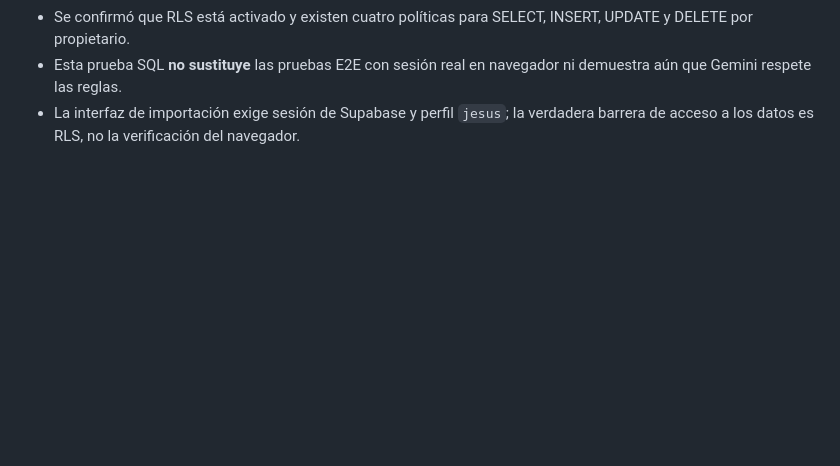
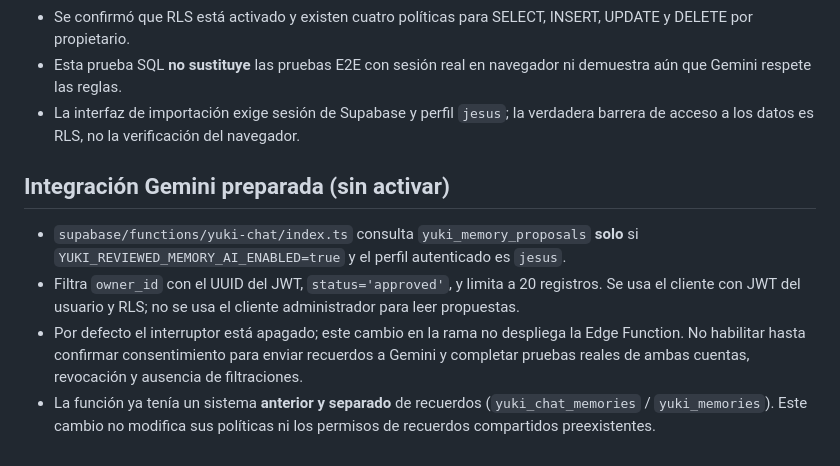
Before and after one commit to YisusCraiz/Nuestro-Universos, a Markdown page: docs/yuki-memory-approval.md, the part around the change. Drawn GitHub-style; blank space fills up the shorter version.

Commit message:
Document opt-in Gemini memory context and strict deployment prerequisites

```diff
--- a/docs/yuki-memory-approval.md
+++ b/docs/yuki-memory-approval.md
@@ -37,3 +37,9 @@ Panel en rama, **aún no fusionado ni publicado**. La tabla `public.yuki_memory_
 - Se confirmó que RLS está activado y existen cuatro políticas para SELECT, INSERT, UPDATE y DELETE por propietario.
 - Esta prueba SQL **no sustituye** las pruebas E2E con sesión real en navegador ni demuestra aún que Gemini respete las reglas.
 - La interfaz de importación exige sesión de Supabase y perfil `jesus`; la verdadera barrera de acceso a los datos es RLS, no la verificación del navegador.
+
+## Integración Gemini preparada (sin activar)
+- `supabase/functions/yuki-chat/index.ts` consulta `yuki_memory_proposals` **solo** si `YUKI_REVIEWED_MEMORY_AI_ENABLED=true` y el perfil autenticado es `jesus`.
+- Filtra `owner_id` con el UUID del JWT, `status='approved'`, y limita a 20 registros. Se usa el cliente con JWT del usuario y RLS; no se usa el cliente administrador para leer propuestas.
+- Por defecto el interruptor está apagado; este cambio en la rama no despliega la Edge Function. No habilitar hasta confirmar consentimiento para enviar recuerdos a Gemini y completar pruebas reales de ambas cuentas, revocación y ausencia de filtraciones.
+- La función ya tenía un sistema **anterior y separado** de recuerdos (`yuki_chat_memories` / `yuki_memories`). Este cambio no modifica sus políticas ni los permisos de recuerdos compartidos preexistentes.
```
